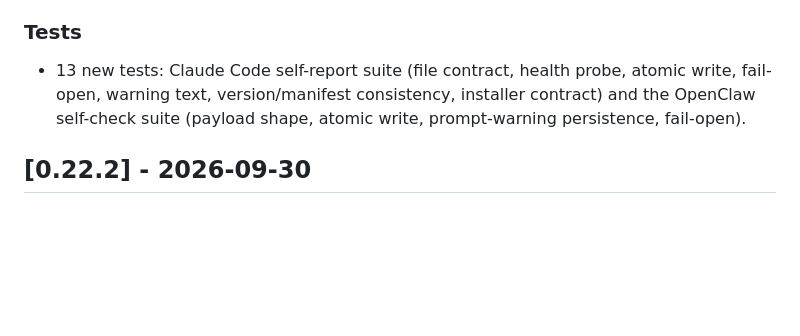
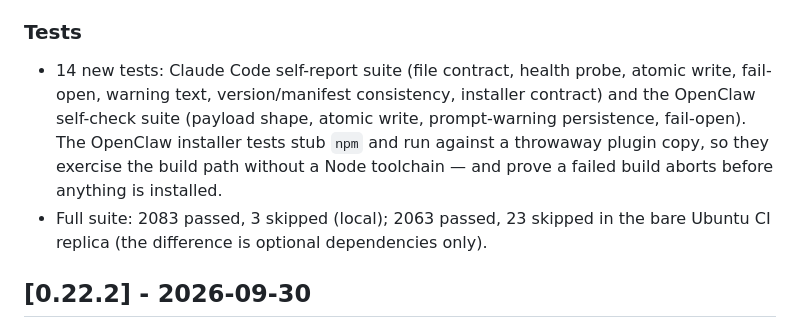
Before and after one commit to Neboy72/nexus-memory, a Markdown page: CHANGELOG.md, the part around the change. GitHub-like rendering; blank space fills up the shorter version.

```diff
--- a/CHANGELOG.md
+++ b/CHANGELOG.md
@@ -48,10 +48,15 @@
 
 ### Tests
 
-- 13 new tests: Claude Code self-report suite (file contract, health probe,
+- 14 new tests: Claude Code self-report suite (file contract, health probe,
   atomic write, fail-open, warning text, version/manifest consistency,
   installer contract) and the OpenClaw self-check suite (payload shape,
-  atomic write, prompt-warning persistence, fail-open).
+  atomic write, prompt-warning persistence, fail-open). The OpenClaw installer
+  tests stub `npm` and run against a throwaway plugin copy, so they exercise
+  the build path without a Node toolchain — and prove a failed build aborts
+  before anything is installed.
+- Full suite: 2083 passed, 3 skipped (local); 2063 passed, 23 skipped in the
+  bare Ubuntu CI replica (the difference is optional dependencies only).
 
 ## [0.22.2] - 2026-09-30
 
```
Also changed, not shown: AGENTS.md (+1 -1 lines), README.md (+3 -3 lines).
